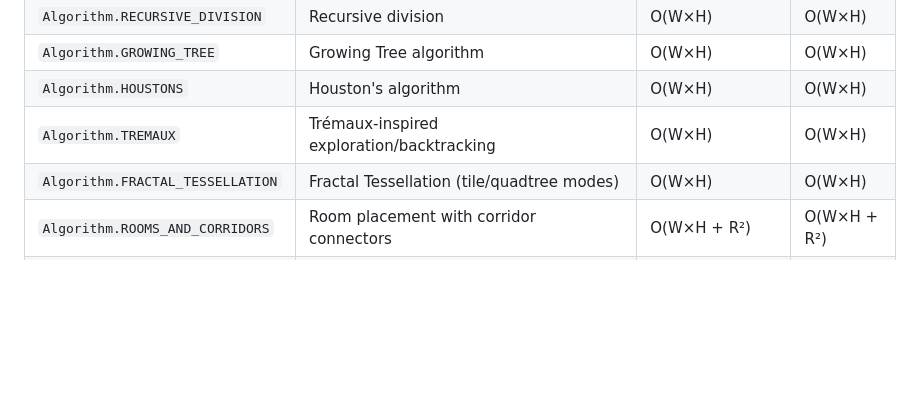
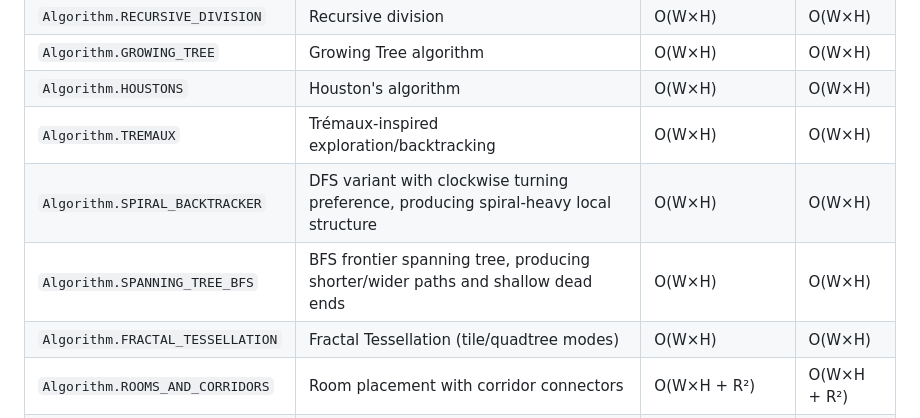
Before and after one commit to krontill/create-maze, a Markdown page: README.md, the part around the change. Rendered like a GitHub page; blank space fills up the shorter version.

Commit message:
feat: add Spiral Backtracker and Spanning Tree (BFS) algorithms to the public API

```diff
--- a/README.md
+++ b/README.md
@@ -60,6 +60,8 @@ const graph = generateMaze({ width: 5, height: 5, algorithm: Algorithm.PRIMS, fo
 | `Algorithm.GROWING_TREE` | Growing Tree algorithm | O(W×H) | O(W×H) |
 | `Algorithm.HOUSTONS` | Houston's algorithm | O(W×H) | O(W×H) |
 | `Algorithm.TREMAUX` | Trémaux-inspired exploration/backtracking | O(W×H) | O(W×H) |
+| `Algorithm.SPIRAL_BACKTRACKER` | DFS variant with clockwise turning preference, producing spiral-heavy local structure | O(W×H) | O(W×H) |
+| `Algorithm.SPANNING_TREE_BFS` | BFS frontier spanning tree, producing shorter/wider paths and shallow dead ends | O(W×H) | O(W×H) |
 | `Algorithm.FRACTAL_TESSELLATION` | Fractal Tessellation (tile/quadtree modes) | O(W×H) | O(W×H) |
 | `Algorithm.ROOMS_AND_CORRIDORS` | Room placement with corridor connectors | O(W×H + R²) | O(W×H + R²) |
 | `Algorithm.VORONOI_DIAGRAM` | Voronoi regions + spanning connectors (natural/structured presets) | O(W×H×S) | O(W×H + S) |
```
Also changed, not shown: AGENTS.md (+1 -1 lines).
